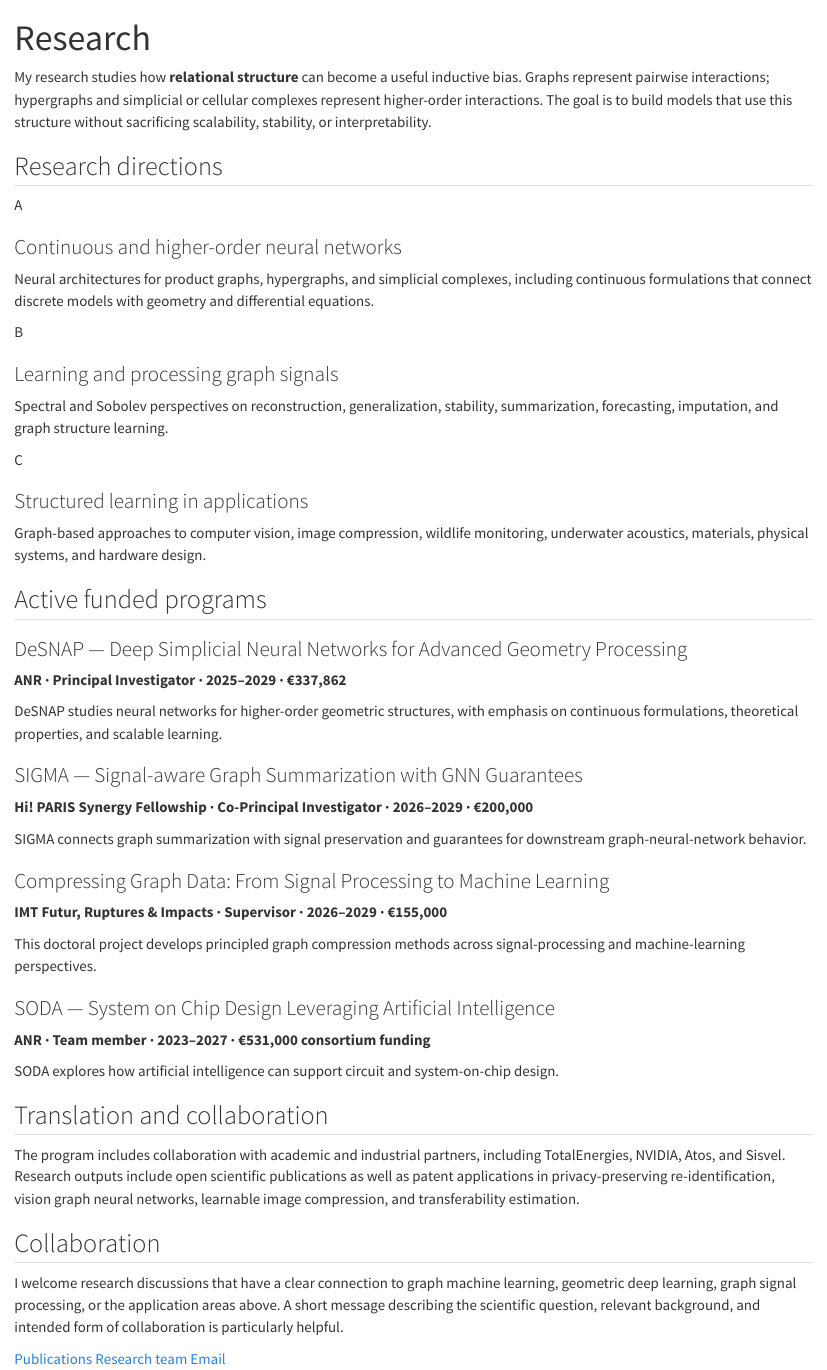
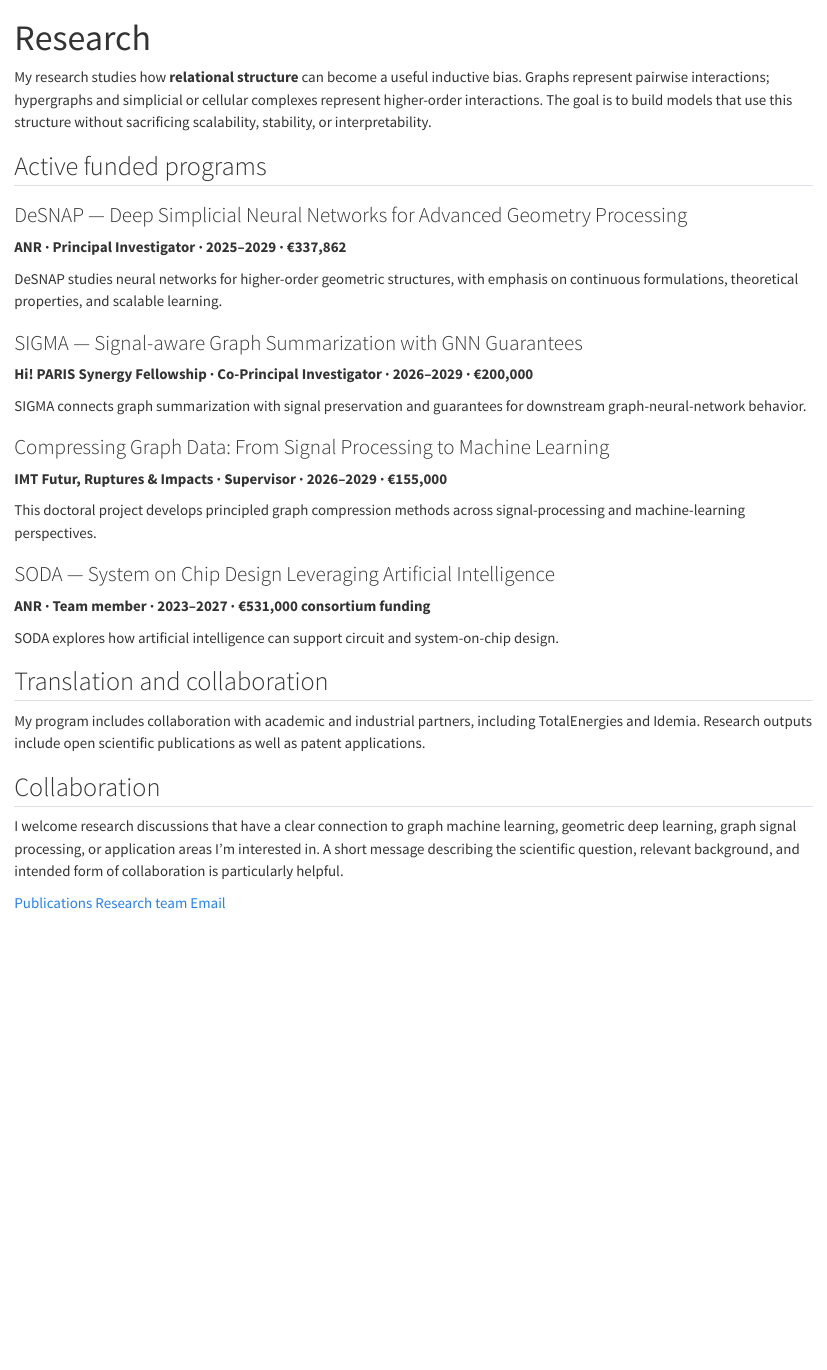
Before and after one commit to jhonygiraldo/jhonygiraldo.github.io, a Quarto document (research/index.qmd): the page in a window 1100 px wide, from its top. Rendered offline with R 4.5, knitr and Pandoc in place of Quarto, with nearby package versions.

Commit message:
Update information

````diff
--- a/index.qmd
+++ b/index.qmd
@@ -14,7 +14,7 @@ page-layout: full
   <div class="academic-profile-grid">
     <div class="profile-copy">
       <p>I am an Assistant Professor in Machine Learning and Computer Vision at <a href="https://www.telecom-paris.fr/en/home">Télécom Paris</a>, <a href="https://www.ip-paris.fr/en">Institut Polytechnique de Paris</a>. I work in the Information Processing and Communications Laboratory (LTCI), within the Multimedia team, and I am a member of the <a href="https://ellis.eu/">ELLIS Society</a>.</p>
-      <p>My research focuses on <strong>machine learning</strong> and <strong>signal processing</strong> for relational data, including graphs and higher-order structures. I study how mathematical structure can guide the design of scalable, stable, and interpretable learning models. I am also interested in applications in computer vision, circuit design, environmental monitoring, materials analysis, physical systems, and underwater acoustics.</p>
+      <p>My research focuses on <strong>machine learning</strong> and <strong>signal processing</strong> for relational data, including graphs and higher-order structures. I am also interested in applications in computer vision, circuit design, environmental monitoring, materials analysis, physical systems, and underwater acoustics.</p>
       <p>I received my PhD in Applied Mathematics from La Rochelle Université in 2022. Before my doctoral studies, I worked on graph signal processing at the University of Delaware and completed my MSc and BSc degrees at Universidad de Antioquia, Colombia.</p>
       <div class="hero-actions">
         <a class="button-link primary" href="/research/index.qmd">Research</a>
--- a/research/index.qmd
+++ b/research/index.qmd
@@ -5,28 +5,6 @@ toc: false
 ---
 
 My research studies how **relational structure** can become a useful inductive bias. Graphs represent pairwise interactions; hypergraphs and simplicial or cellular complexes represent higher-order interactions. The goal is to build models that use this structure without sacrificing scalability, stability, or interpretability.
-
-## Research directions
-
-```{=html}
-<div class="research-grid">
-  <article class="research-card">
-    <span class="number">A</span>
-    <h3>Continuous and higher-order neural networks</h3>
-    <p>Neural architectures for product graphs, hypergraphs, and simplicial complexes, including continuous formulations that connect discrete models with geometry and differential equations.</p>
-  </article>
-  <article class="research-card">
-    <span class="number">B</span>
-    <h3>Learning and processing graph signals</h3>
-    <p>Spectral and Sobolev perspectives on reconstruction, generalization, stability, summarization, forecasting, imputation, and graph structure learning.</p>
-  </article>
-  <article class="research-card">
-    <span class="number">C</span>
-    <h3>Structured learning in applications</h3>
-    <p>Graph-based approaches to computer vision, image compression, wildlife monitoring, underwater acoustics, materials, physical systems, and hardware design.</p>
-  </article>
-</div>
-```
 
 ## Active funded programs
 
@@ -56,11 +34,11 @@ SODA explores how artificial intelligence can support circuit and system-on-chip
 
 ## Translation and collaboration
 
-The program includes collaboration with academic and industrial partners, including TotalEnergies, NVIDIA, Atos, and Sisvel. Research outputs include open scientific publications as well as patent applications in privacy-preserving re-identification, vision graph neural networks, learnable image compression, and transferability estimation.
+My program includes collaboration with academic and industrial partners, including TotalEnergies and Idemia. Research outputs include open scientific publications as well as patent applications.
 
 ## Collaboration
 
-I welcome research discussions that have a clear connection to graph machine learning, geometric deep learning, graph signal processing, or the application areas above. A short message describing the scientific question, relevant background, and intended form of collaboration is particularly helpful.
+I welcome research discussions that have a clear connection to graph machine learning, geometric deep learning, graph signal processing, or application areas I'm interested in. A short message describing the scientific question, relevant background, and intended form of collaboration is particularly helpful.
 
 ```{=html}
 <div class="button-row">
````
Also changed, not shown: _data/courses.json (+0 -20 lines), people/index.qmd (+1 -1 lines), teaching/index.qmd (+3 -3 lines), index.qmd (4 more changed lines).
